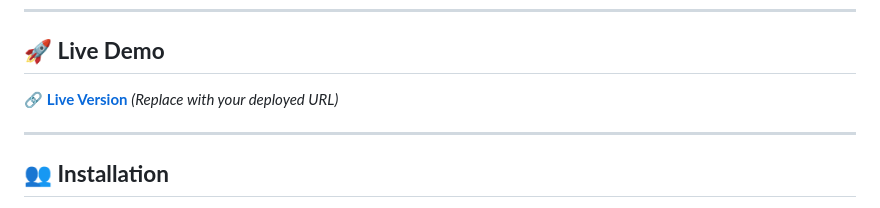
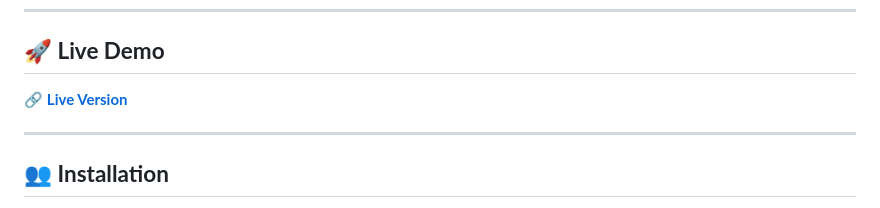
Before and after one commit to dillonmjay/Movie-Search-and-Favorites-App, a Markdown page: README.md, the part around the change. Drawn GitHub-style.

```diff
--- a/README.md
+++ b/README.md
@@ -14,7 +14,7 @@ Welcome to **Movie Search and Favorites App**, a sleek and modern movie search p
 ---
 
 ## **🚀 Live Demo**
-🔗 **[Live Version](https://dxdymovie.netlify.app/)** _(Replace with your deployed URL)_
+🔗 **[Live Version](https://dxdymovie.netlify.app/)**
 
 ---
 
```
